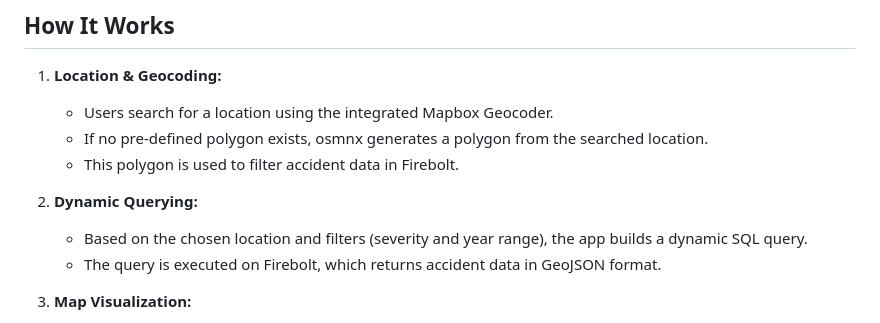
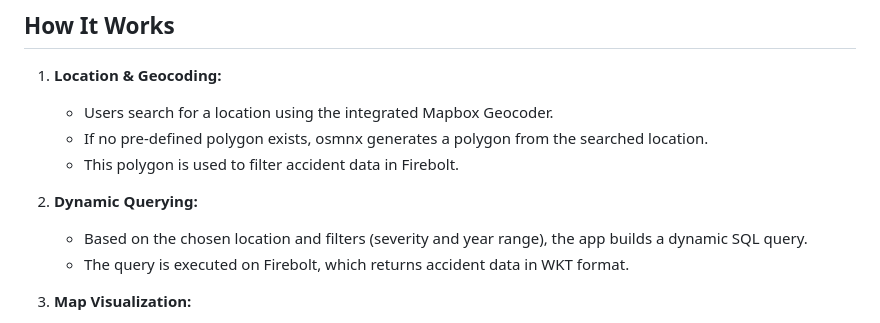
Before and after one commit to firebolt-db/firebolt-demo, a Markdown page: geospatial-application-demo/README.md, the part around the change. Rendered like a GitHub page.

Commit message:
docs: correct GeoJSON reference to WKT in README
- Updated the README to accurately reflect that the data is in WKT format, not GeoJSON.

```diff
--- a/geospatial-application-demo/README.md
+++ b/geospatial-application-demo/README.md
@@ -58,7 +58,7 @@ firebolt-demo/
 
 2. **Dynamic Querying:**
    - Based on the chosen location and filters (severity and year range), the app builds a dynamic SQL query.
-   - The query is executed on Firebolt, which returns accident data in GeoJSON format.
+   - The query is executed on Firebolt, which returns accident data in WKT format.
 
 3. **Map Visualization:**
    - The GeoJSON data is rendered on a Mapbox map.
```
